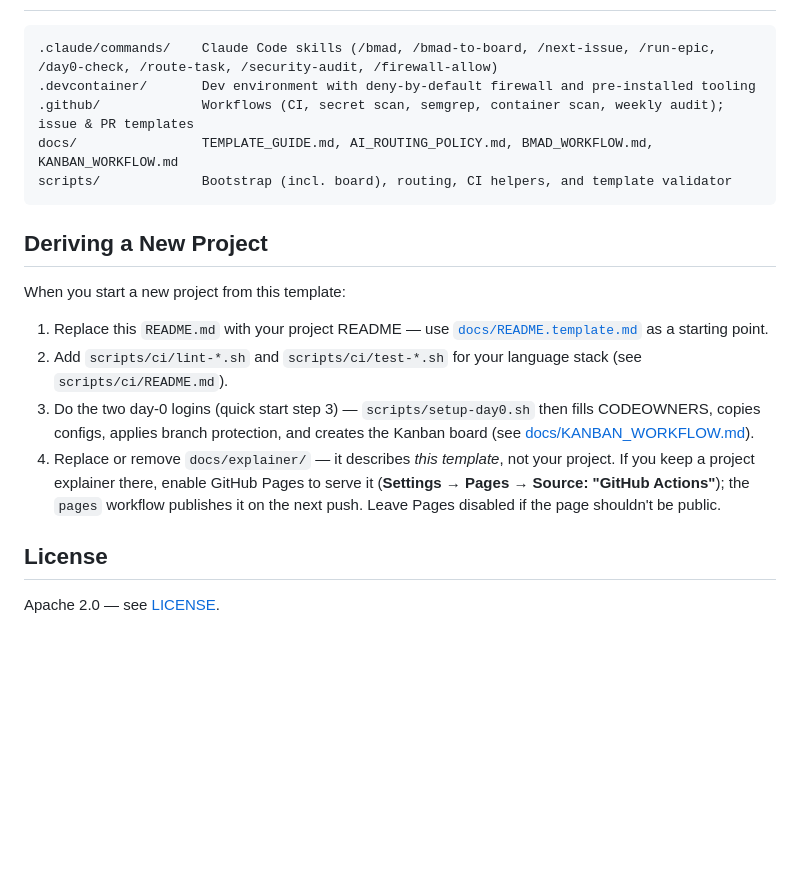
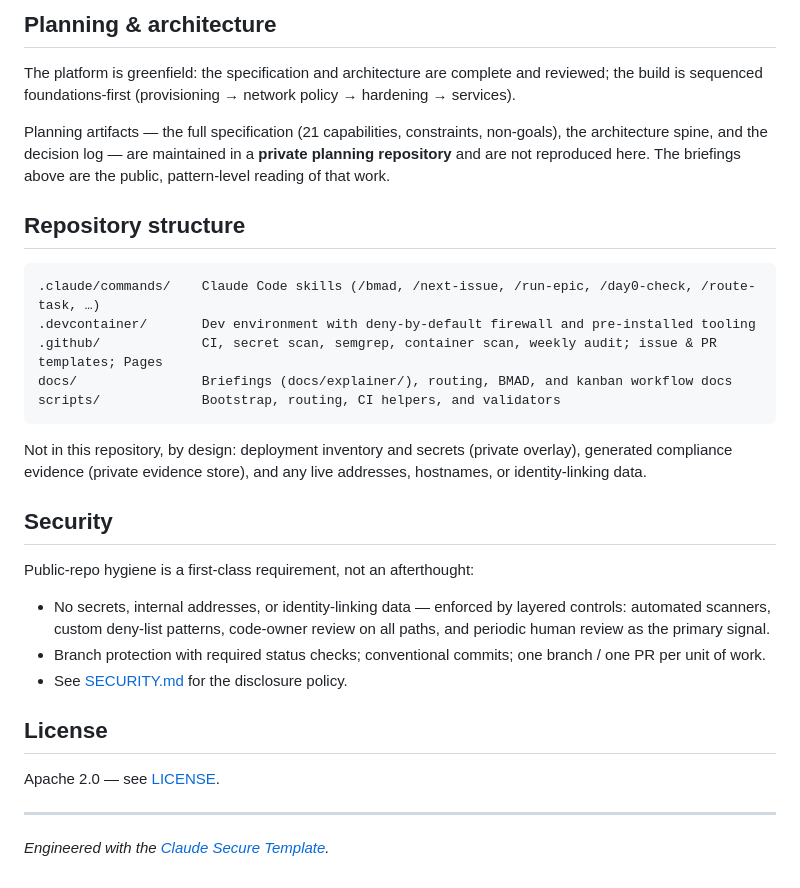
Before and after one commit to Moon-Knight13/homelab_infra, a Markdown page: README.md, the part around one of its changes. GitHub-like rendering; blank space fills up the shorter version.

````diff
--- a/README.md
+++ b/README.md
@@ -70,21 +83,42 @@ See [docs/TEMPLATE_GUIDE.md](docs/TEMPLATE_GUIDE.md) for the full setup guide in
+## Planning &amp; architecture
+
+The platform is greenfield: the specification and architecture are complete and reviewed; the
+build is sequenced foundations-first (provisioning → network policy → hardening → services).
+
+Planning artifacts — the full specification (21 capabilities, constraints, non-goals), the
+architecture spine, and the decision log — are maintained in a **private planning repository**
+and are not reproduced here. The briefings above are the public, pattern-level reading of that
+work.
+
+## Repository structure
 
 ```
-.claude/commands/    Claude Code skills (/bmad, /bmad-to-board, /next-issue, /run-epic, /day0-check, /route-task, /security-audit, /firewall-allow)
+.claude/commands/    Claude Code skills (/bmad, /next-issue, /run-epic, /day0-check, /route-task, …)
 .devcontainer/       Dev environment with deny-by-default firewall and pre-installed tooling
-.github/             Workflows (CI, secret scan, semgrep, container scan, weekly audit); issue & PR templates
-docs/                TEMPLATE_GUIDE.md, AI_ROUTING_POLICY.md, BMAD_WORKFLOW.md, KANBAN_WORKFLOW.md
-scripts/             Bootstrap (incl. board), routing, CI helpers, and template validator
+.github/             CI, secret scan, semgrep, container scan, weekly audit; issue & PR templates; Pages
+docs/                Briefings (docs/explainer/), routing, BMAD, and kanban workflow docs
+scripts/             Bootstrap, routing, CI helpers, and validators
 ```
 
-## Deriving a New Project
+Not in this repository, by design: deployment inventory and secrets (private overlay),
+generated compliance evidence (private evidence store), and any live addresses, hostnames, or
+identity-linking data.
 
-When you start a new project from this template:
+## Security
 
-1. Replace this `README.md` with your project README — use [`docs/README.template.md`](docs/README.template.md) as a starting point.
-2. Add `scripts/ci/lint-*.sh` and `scripts/ci/test-*.sh` for your language stack (see `scripts/ci/README.md`).
-3. Do the two day-0 logins (quick start step 3) — `scripts/setup-day0.sh` then fills CODEOWNERS, copies configs, applies branch protection, and creates the Kanban board (see [docs/KANBAN_WORKFLOW.md](docs/KANBAN_WORKFLOW.md)).
-4. Replace or remove `docs/explainer/` — it describes *this template*, not your project. If you keep a project explainer there, enable GitHub Pages to serve it (**Settings → Pages → Source: "GitHub Actions"**); the `pages` workflow publishes it on the next push. Leave Pages disabled if the page shouldn't be public.
+Public-repo hygiene is a first-class requirement, not an afterthought:
+
+- No secrets, internal addresses, or identity-linking data — enforced by layered controls:
+  automated scanners, custom deny-list patterns, code-owner review on all paths, and periodic
+  human review as the primary signal.
+- Branch protection with required status checks; conventional commits; one branch / one PR per
+  unit of work.
+- See [SECURITY.md](SECURITY.md) for the disclosure policy.
 
 ## License
 
 Apache 2.0 — see [LICENSE](LICENSE).
+
+---
+
+*Engineered with the [Claude Secure Template](https://github.com/Moon-Knight13/claude_template_repo).*
````
Also changed, not shown: other parts of README.md (+65 -52 lines).
